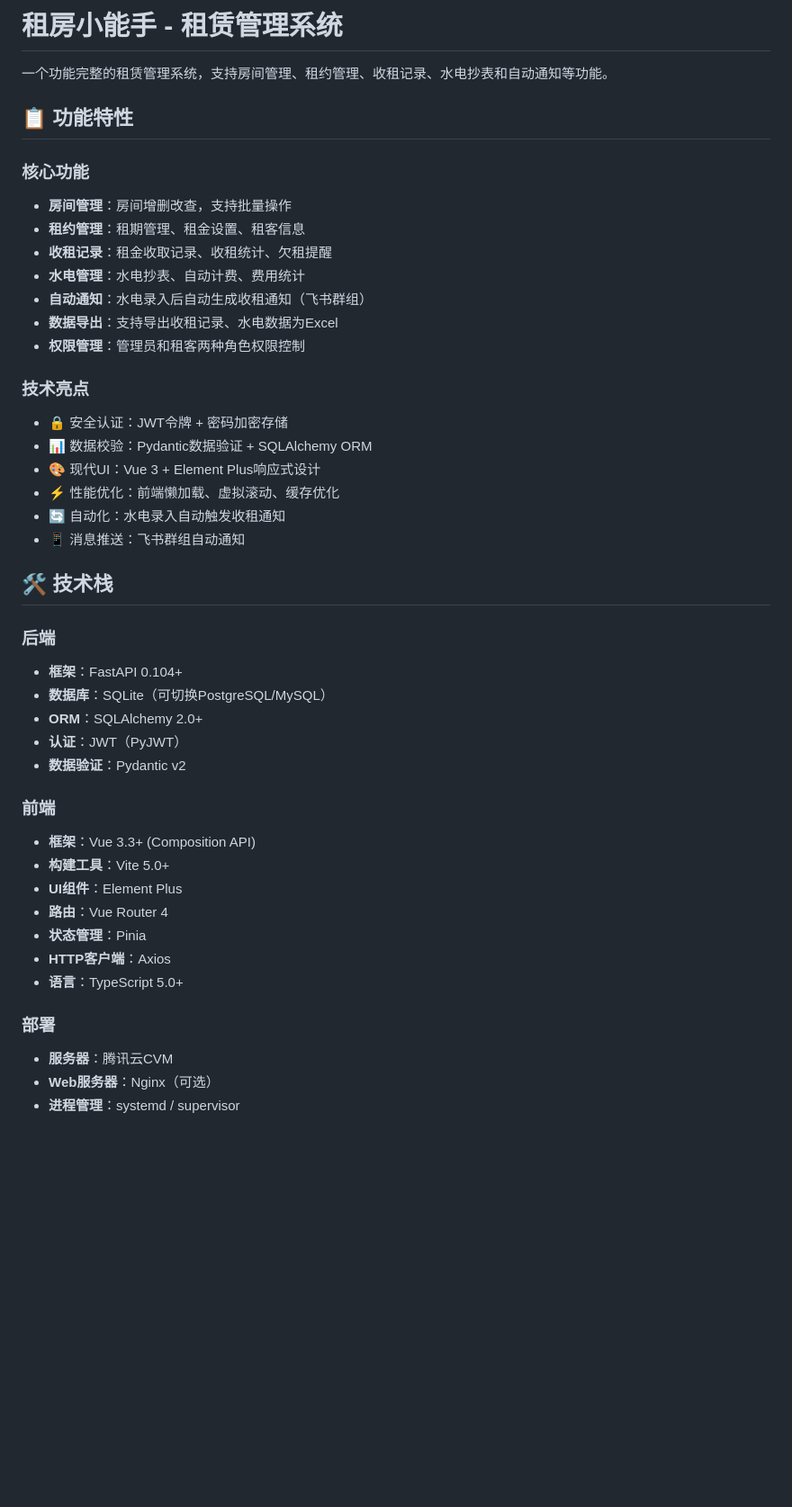
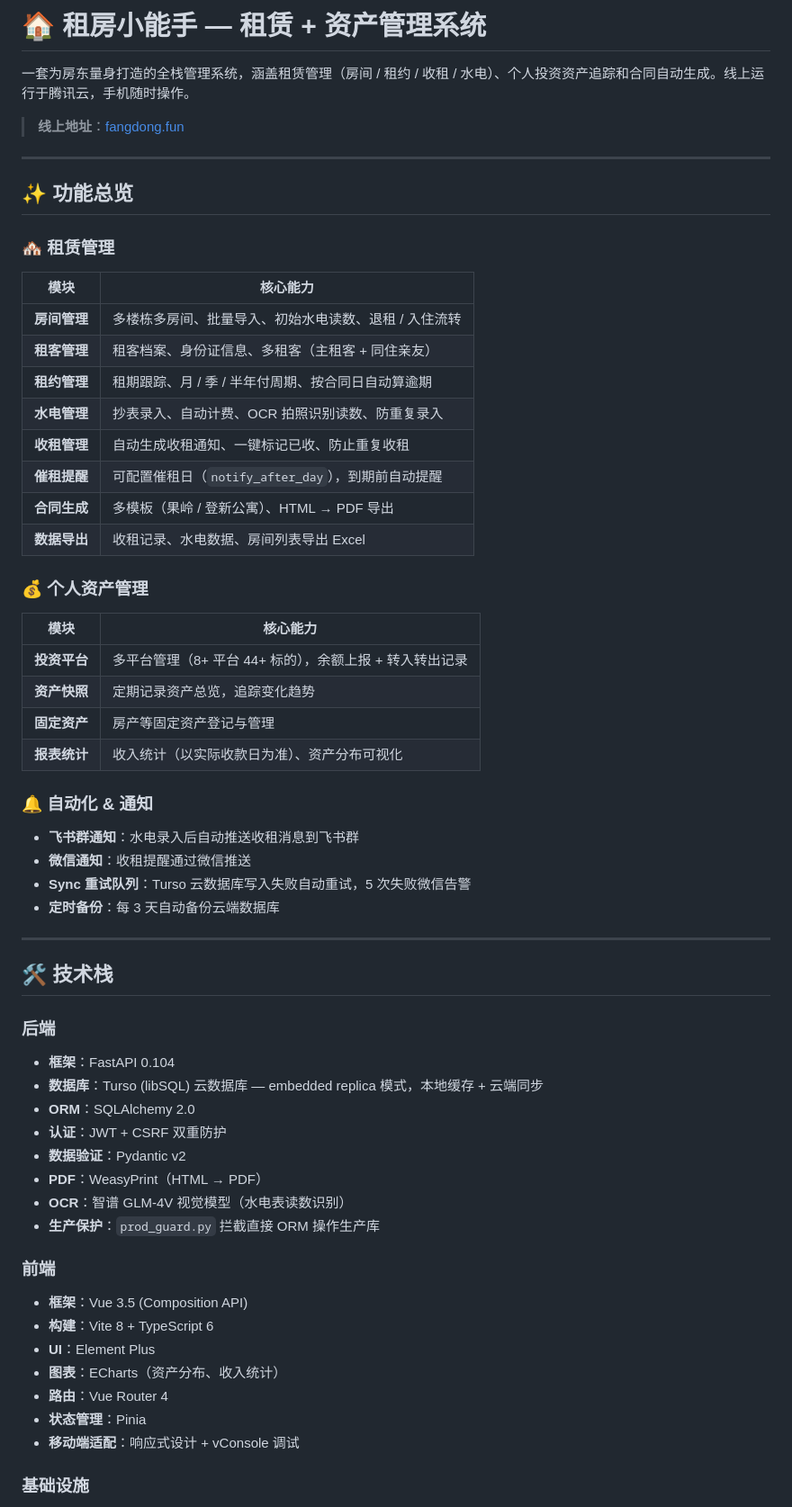
Before and after one commit to zhangxiqin-coder/rentSystem, a Markdown page: README.md, the part around one of its changes. Shown at 90% size. Drawn GitHub-style; blank space fills up the shorter version.

```diff
--- a/README.md
+++ b/README.md
@@ -1,46 +1,66 @@
-# 租房小能手 - 租赁管理系统
+# 🏠 租房小能手 — 租赁 + 资产管理系统
 
-一个功能完整的租赁管理系统，支持房间管理、租约管理、收租记录、水电抄表和自动通知等功能。
+一套为房东量身打造的全栈管理系统，涵盖租赁管理（房间 / 租约 / 收租 / 水电）、个人投资资产追踪和合同自动生成。线上运行于腾讯云，手机随时操作。
 
-## 📋 功能特性
+> **线上地址**：[fangdong.fun](https://fangdong.fun)
 
-### 核心功能
-- **房间管理**：房间增删改查，支持批量操作
-- **租约管理**：租期管理、租金设置、租客信息
-- **收租记录**：租金收取记录、收租统计、欠租提醒
-- **水电管理**：水电抄表、自动计费、费用统计
-- **自动通知**：水电录入后自动生成收租通知（飞书群组）
-- **数据导出**：支持导出收租记录、水电数据为Excel
-- **权限管理**：管理员和租客两种角色权限控制
+---
 
-### 技术亮点
-- 🔒 安全认证：JWT令牌 + 密码加密存储
-- 📊 数据校验：Pydantic数据验证 + SQLAlchemy ORM
-- 🎨 现代UI：Vue 3 + Element Plus响应式设计
-- ⚡ 性能优化：前端懒加载、虚拟滚动、缓存优化
-- 🔄 自动化：水电录入自动触发收租通知
-- 📱 消息推送：飞书群组自动通知
+## ✨ 功能总览
+
+### 🏘️ 租赁管理
+
+| 模块 | 核心能力 |
+|------|---------|
+| **房间管理** | 多楼栋多房间、批量导入、初始水电读数、退租 / 入住流转 |
+| **租客管理** | 租客档案、身份证信息、多租客（主租客 + 同住亲友）|
+| **租约管理** | 租期跟踪、月 / 季 / 半年付周期、按合同日自动算逾期 |
+| **水电管理** | 抄表录入、自动计费、OCR 拍照识别读数、防重复录入 |
+| **收租管理** | 自动生成收租通知、一键标记已收、防止重复收租 |
+| **催租提醒** | 可配置催租日（`notify_after_day`），到期前自动提醒 |
+| **合同生成** | 多模板（果岭 / 登新公寓）、HTML → PDF 导出 |
+| **数据导出** | 收租记录、水电数据、房间列表导出 Excel |
+
+### 💰 个人资产管理
+
+| 模块 | 核心能力 |
+|------|---------|
+| **投资平台** | 多平台管理（8+ 平台 44+ 标的），余额上报 + 转入转出记录 |
+| **资产快照** | 定期记录资产总览，追踪变化趋势 |
+| **固定资产** | 房产等固定资产登记与管理 |
+| **报表统计** | 收入统计（以实际收款日为准）、资产分布可视化 |
+
+### 🔔 自动化 & 通知
+
+- **飞书群通知**：水电录入后自动推送收租消息到飞书群
+- **微信通知**：收租提醒通过微信推送
+- **Sync 重试队列**：Turso 云数据库写入失败自动重试，5 次失败微信告警
+- **定时备份**：每 3 天自动备份云端数据库
+
+---
 
 ## 🛠️ 技术栈
 
 ### 后端
-- **框架**：FastAPI 0.104+
-- **数据库**：SQLite（可切换PostgreSQL/MySQL）
-- **ORM**：SQLAlchemy 2.0+
-- **认证**：JWT（PyJWT）
+
+- **框架**：FastAPI 0.104
+- **数据库**：Turso (libSQL) 云数据库 — embedded replica 模式，本地缓存 + 云端同步
+- **ORM**：SQLAlchemy 2.0
+- **认证**：JWT + CSRF 双重防护
 - **数据验证**：Pydantic v2
+- **PDF**：WeasyPrint（HTML → PDF）
+- **OCR**：智谱 GLM-4V 视觉模型（水电表读数识别）
+- **生产保护**：`prod_guard.py` 拦截直接 ORM 操作生产库
 
 ### 前端
-- **框架**：Vue 3.3+ (Composition API)
-- **构建工具**：Vite 5.0+
-- **UI组件**：Element Plus
+
+- **框架**：Vue 3.5 (Composition API)
+- **构建**：Vite 8 + TypeScript 6
+- **UI**：Element Plus
+- **图表**：ECharts（资产分布、收入统计）
 - **路由**：Vue Router 4
 - **状态管理**：Pinia
-- **HTTP客户端**：Axios
-- **语言**：TypeScript 5.0+
+- **移动端适配**：响应式设计 + vConsole 调试
 
-### 部署
-- **服务器**：腾讯云CVM
-- **Web服务器**：Nginx（可选）
-- **进程管理**：systemd / supervisor
+### 基础设施
 
```
Also changed, not shown: other parts of README.md (+169 -159 lines).
